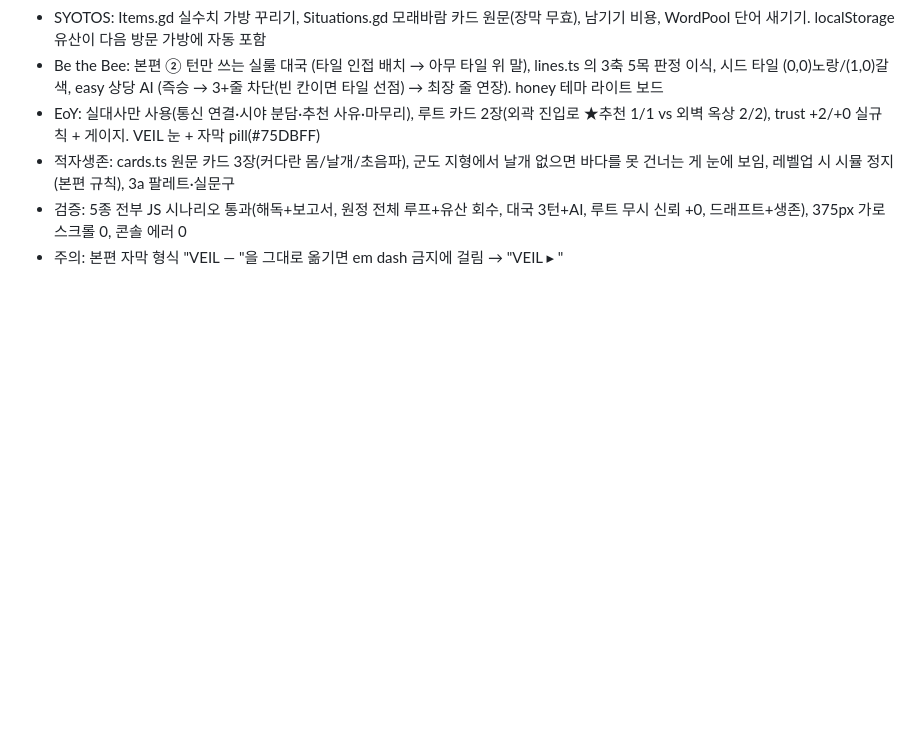
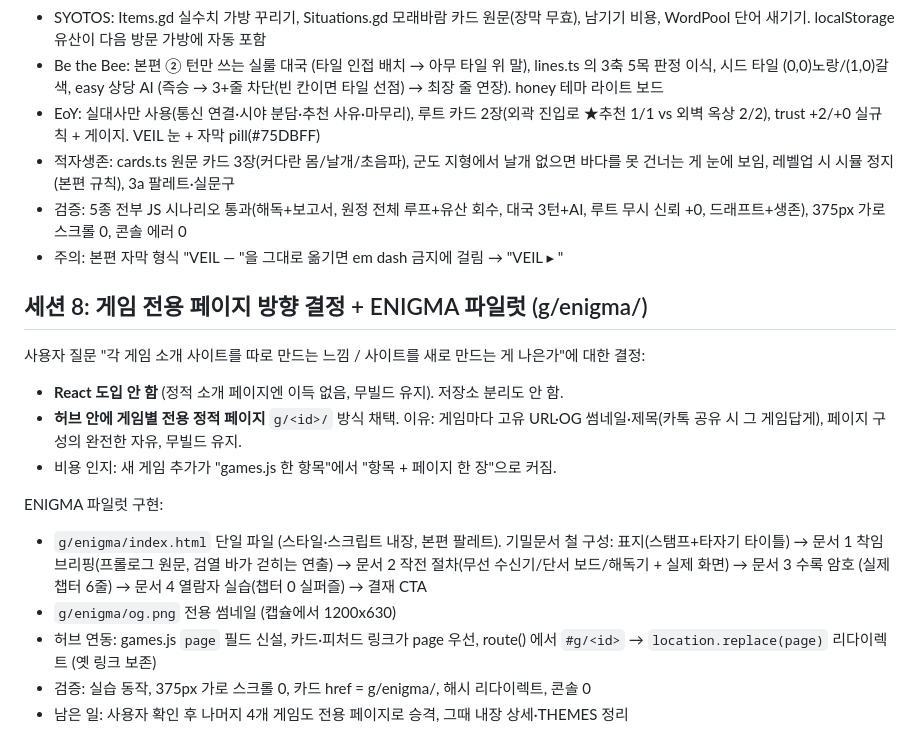
Before and after one commit to soomin007/soomin007.github.io, a Markdown page: session_logs/2026-08-02.md, the part around the change. GitHub-like rendering; blank space fills up the shorter version.

Commit message:
docs: 세션 로그 (전용 페이지 방향 결정, ENIGMA 파일럿)
Co-Authored-By: Claude Fable 5 <noreply@anthropic.com>

```diff
--- a/session_logs/2026-08-02.md
+++ b/session_logs/2026-08-02.md
@@ -148,3 +148,22 @@ Explore 에이전트 5개를 병렬로 띄워 각 게임 저장소에서 룰·
 - 검증: 5종 전부 JS 시나리오 통과(해독+보고서, 원정 전체 루프+유산 회수, 대국 3턴+AI,
   루트 무시 신뢰 +0, 드래프트+생존), 375px 가로 스크롤 0, 콘솔 에러 0
 - 주의: 본편 자막 형식 "VEIL — "을 그대로 옮기면 em dash 금지에 걸림 → "VEIL ▸ "
+
+## 세션 8: 게임 전용 페이지 방향 결정 + ENIGMA 파일럿 (g/enigma/)
+
+사용자 질문 "각 게임 소개 사이트를 따로 만드는 느낌 / 사이트를 새로 만드는 게 나은가"에 대한 결정:
+- **React 도입 안 함** (정적 소개 페이지엔 이득 없음, 무빌드 유지). 저장소 분리도 안 함.
+- **허브 안에 게임별 전용 정적 페이지** `g/<id>/` 방식 채택. 이유: 게임마다 고유
+  URL·OG 썸네일·제목(카톡 공유 시 그 게임답게), 페이지 구성의 완전한 자유, 무빌드 유지.
+- 비용 인지: 새 게임 추가가 "games.js 한 항목"에서 "항목 + 페이지 한 장"으로 커짐.
+
+ENIGMA 파일럿 구현:
+- `g/enigma/index.html` 단일 파일 (스타일·스크립트 내장, 본편 팔레트). 기밀문서 철 구성:
+  표지(스탬프+타자기 타이틀) → 문서 1 착임 브리핑(프롤로그 원문, 검열 바가 걷히는 연출)
+  → 문서 2 작전 절차(무선 수신기/단서 보드/해독기 + 실제 화면) → 문서 3 수록 암호
+  (실제 챕터 6줄) → 문서 4 열람자 실습(챕터 0 실퍼즐) → 결재 CTA
+- `g/enigma/og.png` 전용 썸네일 (캡슐에서 1200x630)
+- 허브 연동: games.js `page` 필드 신설, 카드·피처드 링크가 page 우선,
+  route() 에서 `#g/<id>` → `location.replace(page)` 리다이렉트 (옛 링크 보존)
+- 검증: 실습 동작, 375px 가로 스크롤 0, 카드 href = g/enigma/, 해시 리다이렉트, 콘솔 0
+- 남은 일: 사용자 확인 후 나머지 4개 게임도 전용 페이지로 승격, 그때 내장 상세·THEMES 정리
```
